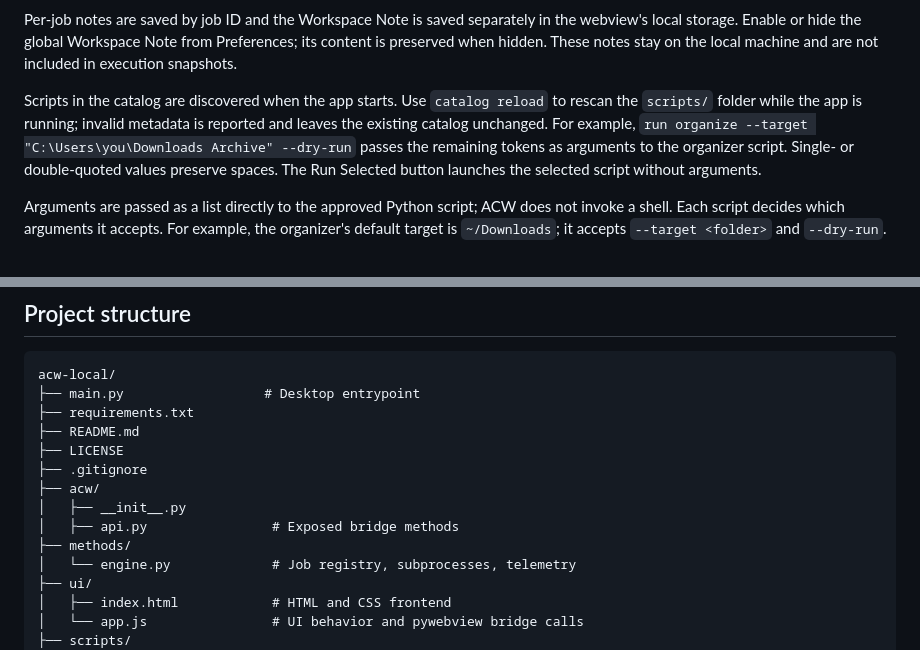
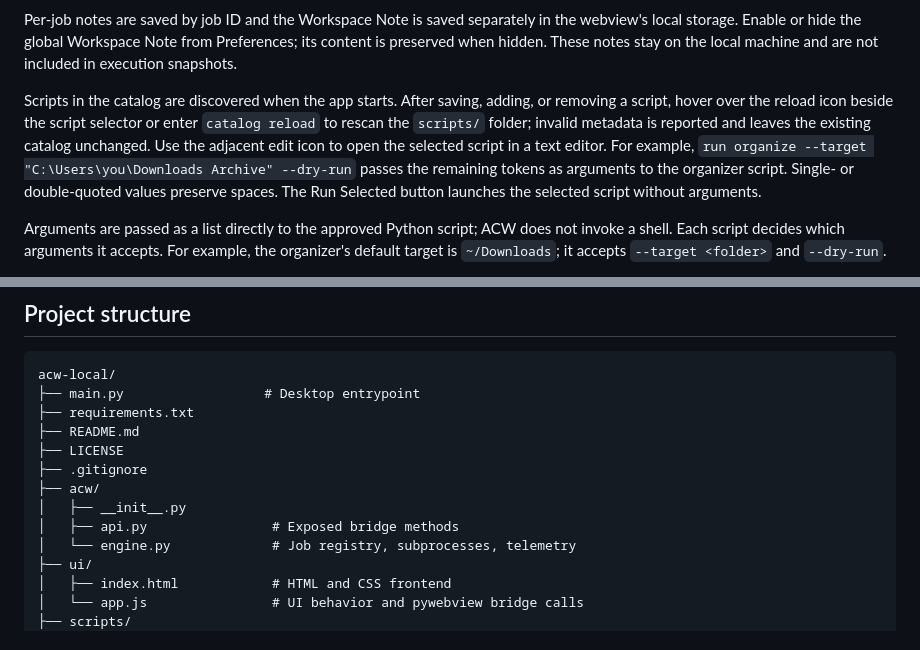
Before and after one commit to DigiCode-2040/ACW-Execution-Workspace, a Markdown page: README.md, 2 parts joined by grey strips. Drawn GitHub-style.

```diff
--- a/README.md
+++ b/README.md
@@ -85,7 +85,7 @@ Collapsed dashboard shows live running, completed, failed, and active totals abo
 
 Per-job notes are saved by job ID and the Workspace Note is saved separately in the webview's local storage. Enable or hide the global Workspace Note from Preferences; its content is preserved when hidden. These notes stay on the local machine and are not included in execution snapshots.
 
-Scripts in the catalog are discovered when the app starts. Use `catalog reload` to rescan the `scripts/` folder while the app is running; invalid metadata is reported and leaves the existing catalog unchanged. For example, `run organize --target "C:\Users\you\Downloads Archive" --dry-run` passes the remaining tokens as arguments to the organizer script. Single- or double-quoted values preserve spaces. The Run Selected button launches the selected script without arguments.
+Scripts in the catalog are discovered when the app starts. After saving, adding, or removing a script, hover over the reload icon beside the script selector or enter `catalog reload` to rescan the `scripts/` folder; invalid metadata is reported and leaves the existing catalog unchanged. Use the adjacent edit icon to open the selected script in a text editor. For example, `run organize --target "C:\Users\you\Downloads Archive" --dry-run` passes the remaining tokens as arguments to the organizer script. Single- or double-quoted values preserve spaces. The Run Selected button launches the selected script without arguments.
 
 Arguments are passed as a list directly to the approved Python script; ACW does not invoke a shell. Each script decides which arguments it accepts. For example, the organizer's default target is `~/Downloads`; it accepts `--target <folder>` and `--dry-run`.
 
@@ -103,7 +103,6 @@ acw-local/
 ├── acw/
 │   ├── __init__.py
 │   ├── api.py                # Exposed bridge methods
-├── methods/
 │   └── engine.py             # Job registry, subprocesses, telemetry
 ├── ui/
 │   ├── index.html            # HTML and CSS frontend
```
Also changed, not shown: other parts of README.md (+2 -2 lines), screenshots/acw-connected-cyan.png, screenshots/acw-layered-violet.png, 5 other files.
